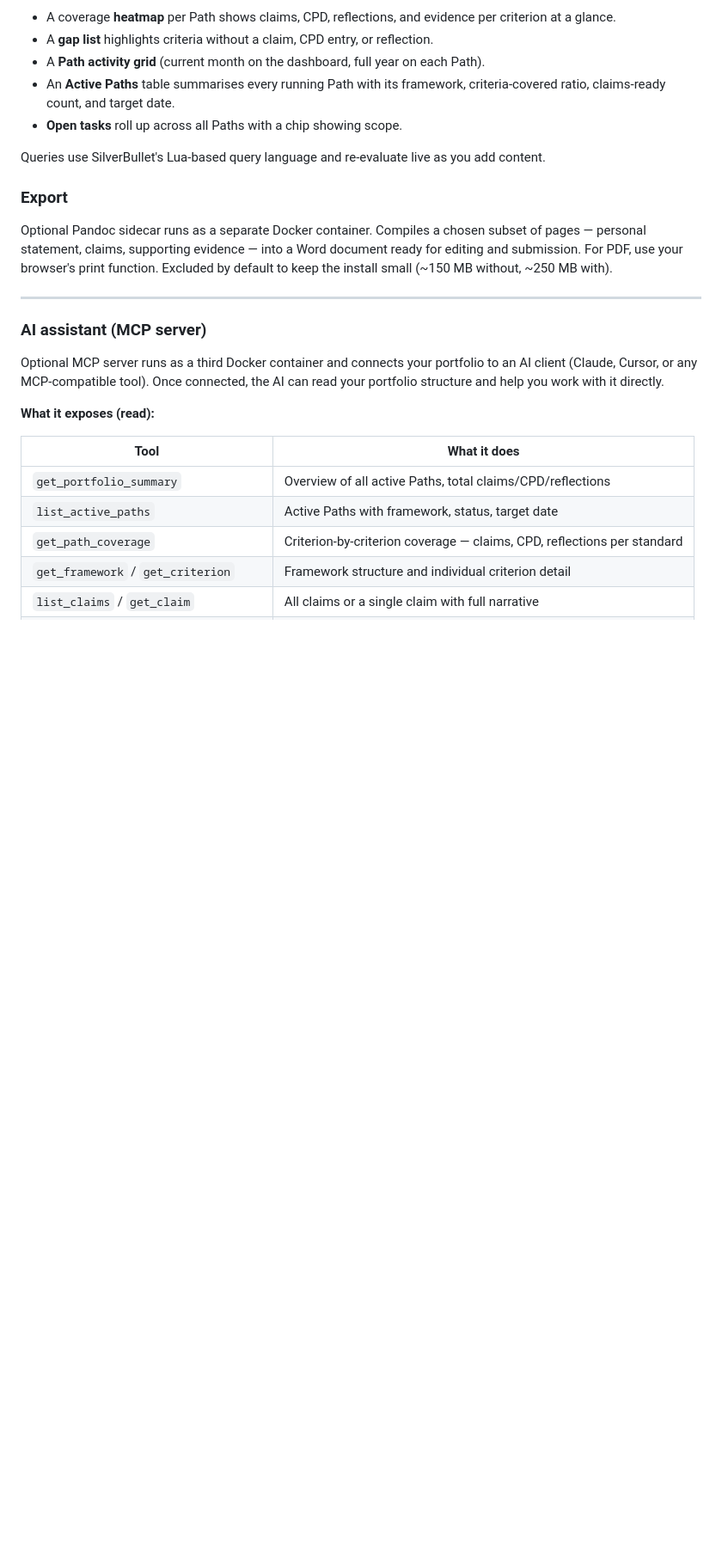
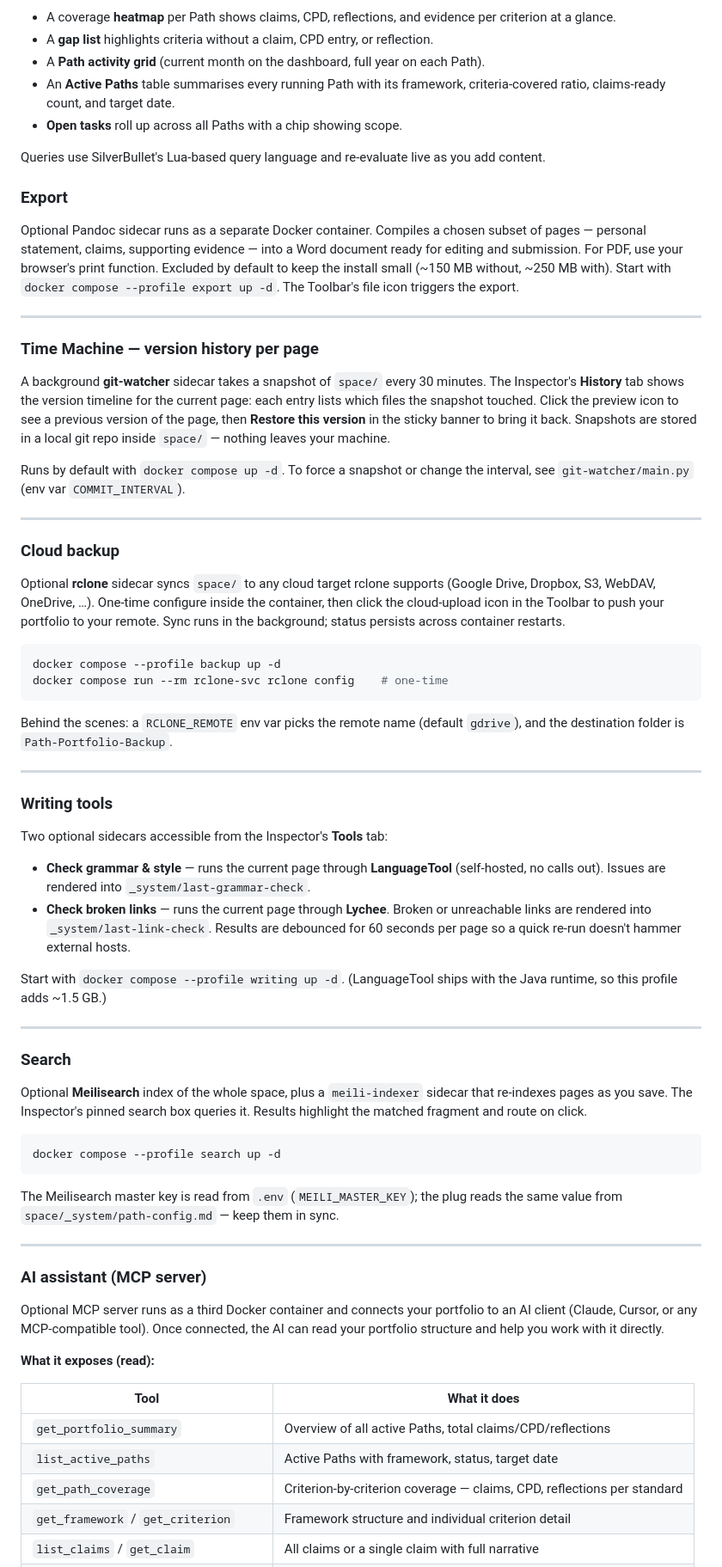
Before and after one commit to michael-rowe/path, a Markdown page: README.md, the part around one of its changes. Shown at 86% size. GitHub-like rendering; blank space fills up the shorter version.

````diff
--- a/README.md
+++ b/README.md
@@ -102,7 +106,51 @@ Queries use SilverBullet's Lua-based query language and re-evaluate live as you
 
 ### Export
 
-Optional Pandoc sidecar runs as a separate Docker container. Compiles a chosen subset of pages — personal statement, claims, supporting evidence — into a Word document ready for editing and submission. For PDF, use your browser's print function. Excluded by default to keep the install small (~150 MB without, ~250 MB with).
+Optional Pandoc sidecar runs as a separate Docker container. Compiles a chosen subset of pages — personal statement, claims, supporting evidence — into a Word document ready for editing and submission. For PDF, use your browser's print function. Excluded by default to keep the install small (~150 MB without, ~250 MB with). Start with `docker compose --profile export up -d`. The Toolbar's file icon triggers the export.
+
+---
+
+### Time Machine — version history per page
+
+A background **git-watcher** sidecar takes a snapshot of `space/` every 30 minutes. The Inspector's **History** tab shows the version timeline for the current page: each entry lists which files the snapshot touched. Click the preview icon to see a previous version of the page, then **Restore this version** in the sticky banner to bring it back. Snapshots are stored in a local git repo inside `space/` — nothing leaves your machine.
+
+Runs by default with `docker compose up -d`. To force a snapshot or change the interval, see `git-watcher/main.py` (env var `COMMIT_INTERVAL`).
+
+---
+
+### Cloud backup
+
+Optional **rclone** sidecar syncs `space/` to any cloud target rclone supports (Google Drive, Dropbox, S3, WebDAV, OneDrive, …). One-time configure inside the container, then click the cloud-upload icon in the Toolbar to push your portfolio to your remote. Sync runs in the background; status persists across container restarts.
+
+```bash
+docker compose --profile backup up -d
+docker compose run --rm rclone-svc rclone config    # one-time
+```
+
+Behind the scenes: a `RCLONE_REMOTE` env var picks the remote name (default `gdrive`), and the destination folder is `Path-Portfolio-Backup`.
+
+---
+
+### Writing tools
+
+Two optional sidecars accessible from the Inspector's **Tools** tab:
+
+- **Check grammar & style** — runs the current page through **LanguageTool** (self-hosted, no calls out). Issues are rendered into `_system/last-grammar-check`.
+- **Check broken links** — runs the current page through **Lychee**. Broken or unreachable links are rendered into `_system/last-link-check`. Results are debounced for 60 seconds per page so a quick re-run doesn't hammer external hosts.
+
+Start with `docker compose --profile writing up -d`. (LanguageTool ships with the Java runtime, so this profile adds ~1.5 GB.)
+
+---
+
+### Search
+
+Optional **Meilisearch** index of the whole space, plus a `meili-indexer` sidecar that re-indexes pages as you save. The Inspector's pinned search box queries it. Results highlight the matched fragment and route on click.
+
+```bash
+docker compose --profile search up -d
+```
+
+The Meilisearch master key is read from `.env` (`MEILI_MASTER_KEY`); the plug reads the same value from `space/_system/path-config.md` — keep them in sync.
 
 ---
 
````
Also changed, not shown: other parts of README.md (+21 -11 lines).
